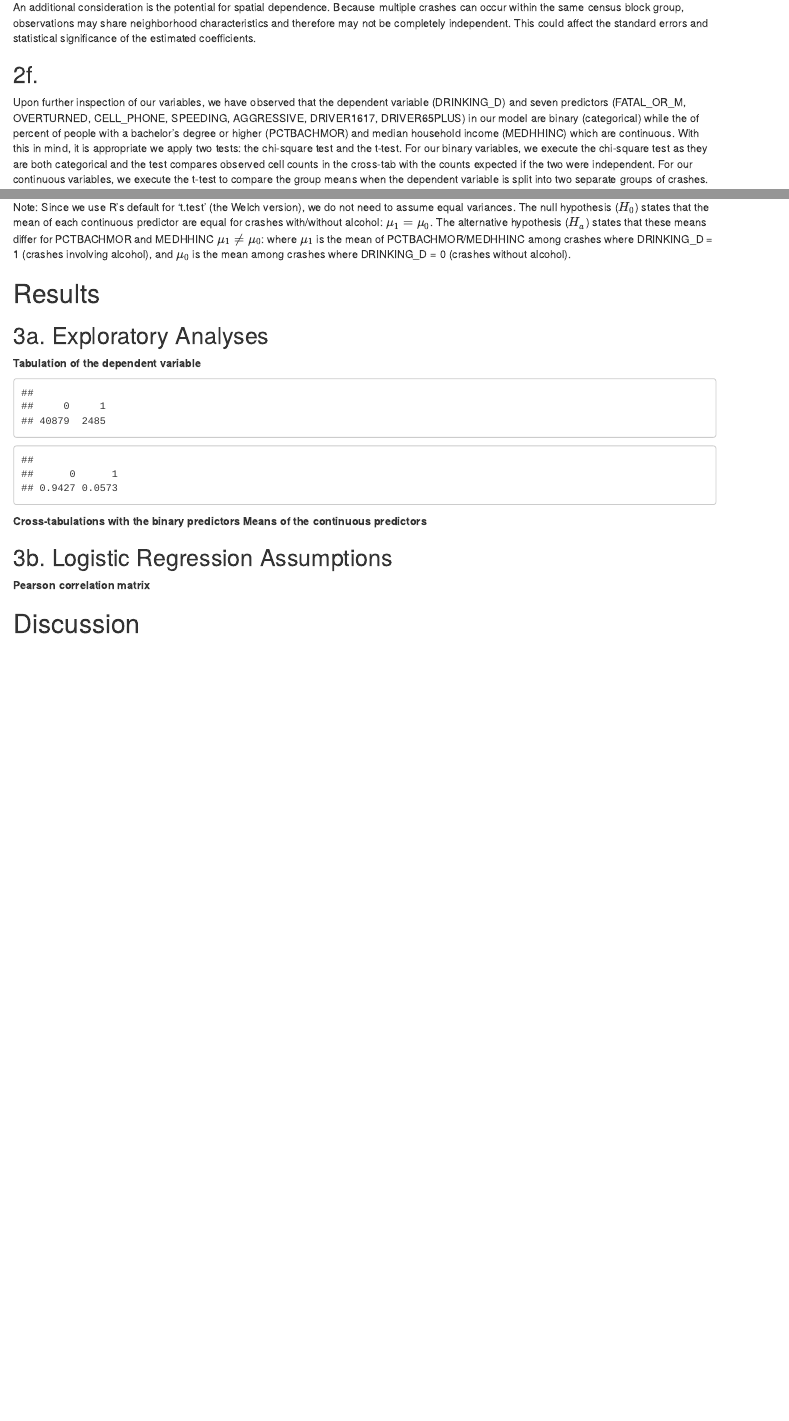
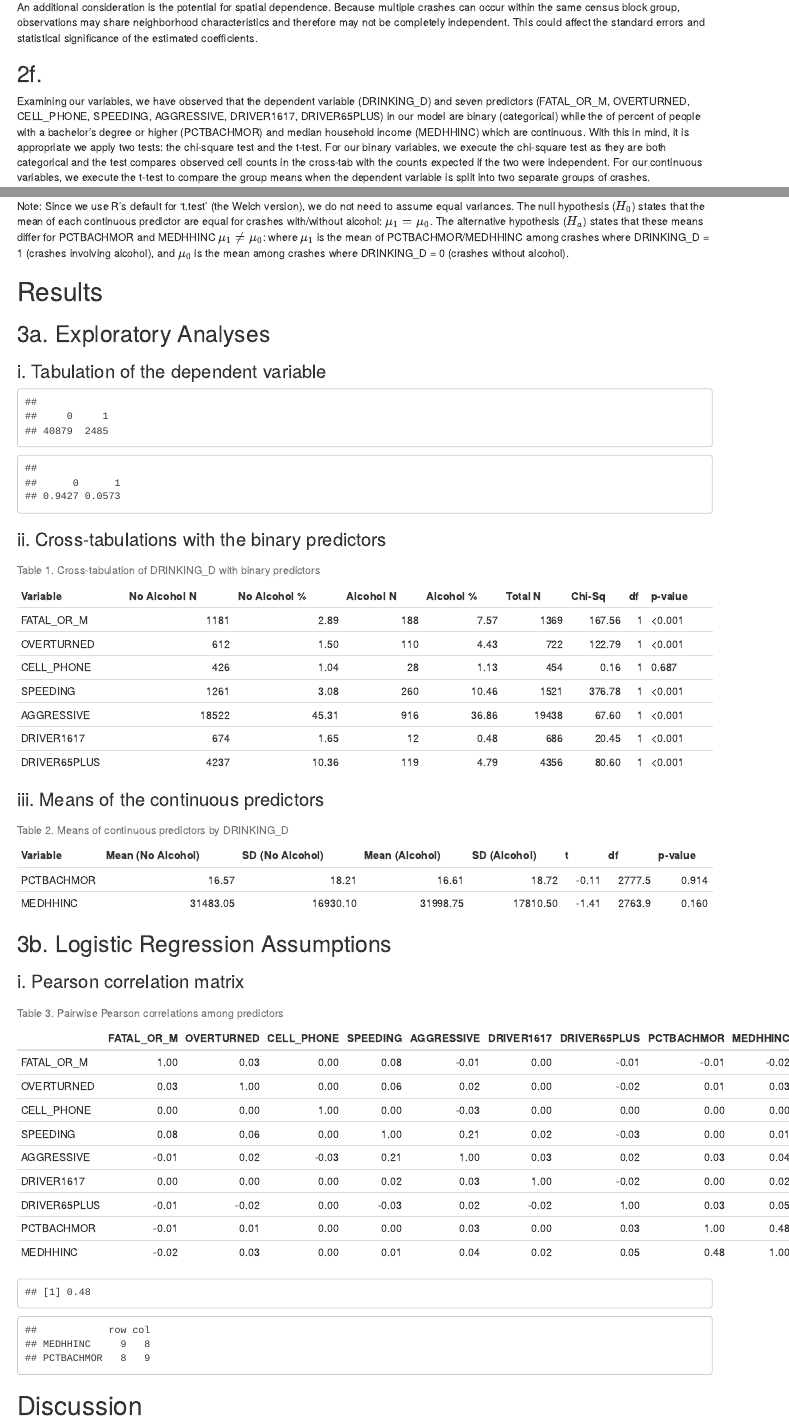
Before and after one commit to chloealimurong/hw-3-musa5000, an R Markdown document (index.Rmd): the page in a window 1100 px wide, from 3940 px down before the commit and from 3900 px down after it, so that both start at the same text, and a second part further down, joined at a grey line. Rendered offline with R 4.5, knitr and Pandoc, with nearby package versions; drawn as R Markdown's standard HTML page in place of the format the file asks for.

Commit message:
code for results 3a-3b

````diff
--- a/index.Rmd
+++ b/index.Rmd
@@ -11,6 +11,7 @@ editor_options:
 #| echo: false
 
 library(gmodels)
+library(knitr)
 options(scipen = 999)
 
 df <- read.csv('Logistic_Regression_Data.csv')
@@ -208,7 +209,7 @@ These may be somewhat conservative, and some statisticians consider an AUC above
 An additional consideration is the potential for spatial dependence. Because multiple crashes can occur within the same census block group, observations may share neighborhood characteristics and therefore may not be completely independent. This could affect the standard errors and statistical significance of the estimated coefficients.
 
 ## 2f.
-Upon further inspection of our variables, we have observed that the dependent variable (DRINKING_D) and seven predictors (FATAL_OR_M, OVERTURNED, CELL_PHONE, SPEEDING, AGGRESSIVE, DRIVER1617, DRIVER65PLUS) in our model are binary (categorical) while the of percent of people with a bachelor's degree or higher (PCTBACHMOR) and median household income (MEDHHINC) which are continuous. With this in mind, it is appropriate we apply two tests: the chi-square test and the t-test. For our binary variables, we execute the chi-square test as they are both categorical and the test compares observed cell counts in the cross-tab with the counts expected if the two were independent. For our continuous variables, we execute the t-test to compare the group means when the dependent variable is split into two separate groups of crashes.
+Examining our variables, we have observed that the dependent variable (DRINKING_D) and seven predictors (FATAL_OR_M, OVERTURNED, CELL_PHONE, SPEEDING, AGGRESSIVE, DRIVER1617, DRIVER65PLUS) in our model are binary (categorical) while the of percent of people with a bachelor's degree or higher (PCTBACHMOR) and median household income (MEDHHINC) which are continuous. With this in mind, it is appropriate we apply two tests: the chi-square test and the t-test. For our binary variables, we execute the chi-square test as they are both categorical and the test compares observed cell counts in the cross-tab with the counts expected if the two were independent. For our continuous variables, we execute the t-test to compare the group means when the dependent variable is split into two separate groups of crashes.
 
 ### i. Cross-tabulations of the dependent variable with binary predictors
 **Chi-square**
@@ -234,7 +235,7 @@ The null hypothesis ($H_0$) states that the mean of each continuous predictor ar
 
 # Results
 ## 3a. Exploratory Analyses
-**Tabulation of the dependent variable**
+### i. Tabulation of the dependent variable
 ```{r}
 #| label: tabulation of the DV
 #| echo: false
@@ -242,10 +243,67 @@ tab <- table(df$DRINKING_D)
 tab
 round(prop.table(tab), 4)
 ```
-**Cross-tabulations with the binary predictors**
-**Means of the continuous predictors**
+### ii. Cross-tabulations with the binary predictors
+```{r}
+#| label: cross-tab with binary predictors
+#| echo: false
 
+tab2b <- do.call(rbind, lapply(binary_vars, function(v) {
+  x  <- table(df[[v]], df$DRINKING_D)
+  ct <- chisq.test(x, correct = FALSE)
+  data.frame(
+    Variable   = v,
+    `No Alcohol N` = x["1", "0"],
+    `No Alcohol %` = round(100 * x["1", "0"] / sum(x[, "0"]), 2),
+    `Alcohol N`    = x["1", "1"],
+    `Alcohol %`    = round(100 * x["1", "1"] / sum(x[, "1"]), 2),
+    `Total N`      = x["1", "0"] + x["1", "1"],
+    `Chi-Sq`       = round(unname(ct$statistic), 2),
+    df             = unname(ct$parameter),
+    `p-value`      = ifelse(ct$p.value < 0.001, "<0.001", round(ct$p.value, 3)),
+    check.names = FALSE, row.names = NULL)
+}))
+kable(tab2b, caption = "Table 1. Cross-tabulation of DRINKING_D with binary predictors")
+```
+### iii. Means of the continuous predictors
+```{r}
+#| label: means of cont. predictors
+#| echo: false
+
+
+tab2c <- do.call(rbind, lapply(c("PCTBACHMOR", "MEDHHINC"), function(v) {
+  m  <- tapply(df[[v]], df$DRINKING_D, mean)
+  s  <- tapply(df[[v]], df$DRINKING_D, sd)
+  tt <- t.test(df[[v]] ~ df$DRINKING_D)
+  data.frame(
+    Variable = v,
+    `Mean (No Alcohol)` = round(unname(m["0"]), 2),
+    `SD (No Alcohol)`   = round(unname(s["0"]), 2),
+    `Mean (Alcohol)`    = round(unname(m["1"]), 2),
+    `SD (Alcohol)`      = round(unname(s["1"]), 2),
+    t                   = round(unname(tt$statistic), 2),
+    df                  = round(unname(tt$parameter), 1),
+    `p-value`           = ifelse(tt$p.value < 0.001, "<0.001", round(tt$p.value, 3)),
+    check.names = FALSE, row.names = NULL)
+}))
+kable(tab2c, caption = "Table 2. Means of continuous predictors by DRINKING_D")
+
+```
 ## 3b. Logistic Regression Assumptions
-**Pearson correlation matrix**
+### i. Pearson correlation matrix
+```{r}
+#| label: pearson corr matrix
+#| echo: false
+
+preds   <- c(binary_vars, "PCTBACHMOR", "MEDHHINC")
+cor_mat <- round(cor(df[, preds], method = "pearson"), 2)
+kable(cor_mat, caption = "Table 3. Pairwise Pearson correlations among predictors")
+
+# for multicollinearity
+off <- cor_mat; diag(off) <- NA
+max(abs(off), na.rm = TRUE)
+which(abs(off) == max(abs(off), na.rm = TRUE), arr.ind = TRUE)
+
+```
 
 # Discussion
````
Also changed, not shown: index.Rmd (2 more changed lines).
